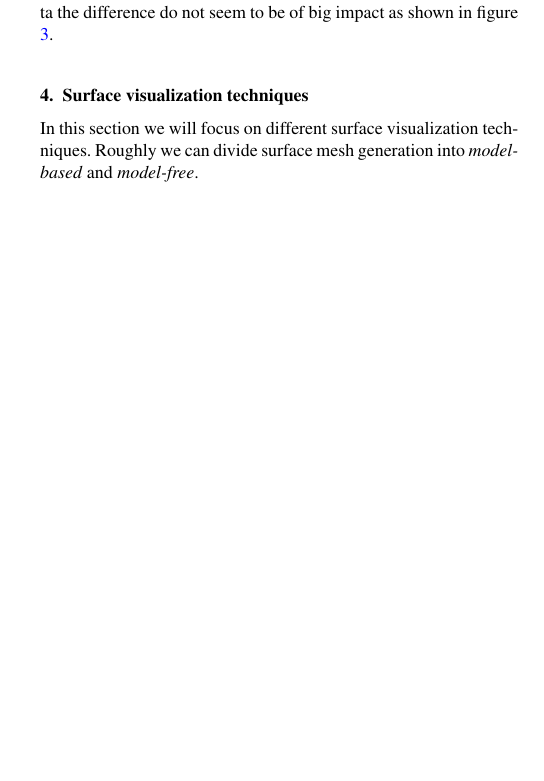
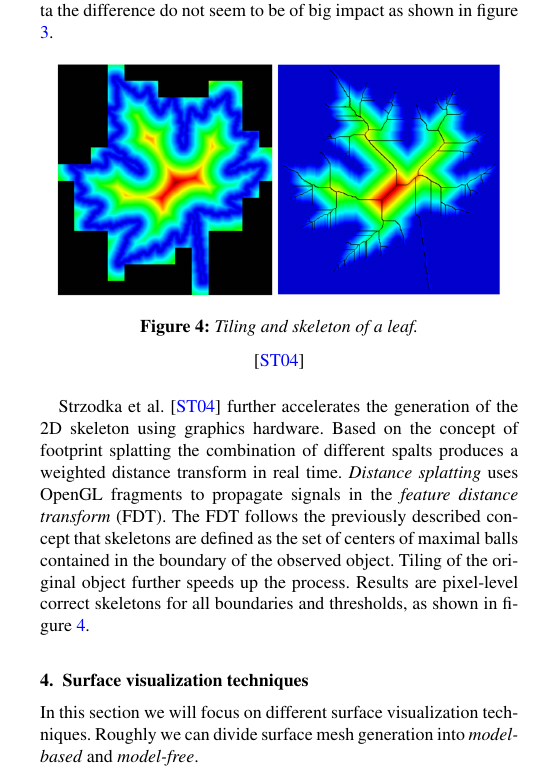
Before and after one commit to drb8w/VisMed2, a LaTeX document (STAR_Report _VascularVisualization/STAR_Report_VisMed2_EuroVis.tex, which reads STAR_Report _VascularVisualization/Skeletonization.tex): part of one column of page 2 of 6, cut so that both start at the same text, the shorter picture padded with empty space. The pictures show the PDF file STAR_Report _VascularVisualization/STAR_Report_VisMed2_EuroVis.pdf that the author committed with the source.

Commit message:
* completion of skeletonization

```diff
--- a/STAR_Report _VascularVisualization/Skeletonization.tex
+++ b/STAR_Report _VascularVisualization/Skeletonization.tex
@@ -27,4 +27,15 @@ As his initial attemt focus on 2D problems he did an extension on 3D that utiliz
 
 As this approach do only respect the maximum distance from the boundary in the three orthogonal slice planes it is only an approximation. The real centerline would be at the location where centers of boundary-touching spheres are positioned. But for real world data the difference do not seem to be of big impact as shown in figure \ref{fig:ExampleCenterlines_II}.
 
+\begin{figure}[h]
+	\centering
+	\includegraphics[width=0.45\textwidth]{./Images/LeafTilingAndDistanceTransform.png} \\
+	\caption{Tiling and skeleton of a leaf.}
+	\cite{strzodka2004generalized}
+	\label{fig:LeafTilingAndDistanceTransform}
+\end{figure}
+
+Strzodka et al.~\cite{strzodka2004generalized} further accelerates the generation of the 2D skeleton using graphics hardware. Based on the concept of footprint splatting the combination of different spalts produces a weighted distance transform in real time. \emph{Distance splatting} uses OpenGL fragments to propagate signals in the \emph{feature distance transform} (FDT). The FDT follows the previously described concept that skeletons are defined as the set of centers of maximal balls contained in the boundary of the observed object. Tiling of the original object further speeds up the process. Results are pixel-level correct skeletons for all boundaries and thresholds, as shown in figure \ref{fig:LeafTilingAndDistanceTransform}.
+
+
 % reduction of one dimension
```
Also changed, not shown: STAR_Report _VascularVisualization/Images/LeafDistanceTransform.png (added), STAR_Report _VascularVisualization/Images/LeafDistanceTransformAndTiling.png (added), STAR_Report _VascularVisualization/Images/LeafTiling.png (added), STAR_Report _VascularVisualization/Images/LeafTilingAndDistanceTransform.png (added), STAR_Report _VascularVisualization/STAR_Report_VisMed2_EuroVis.pdf.
